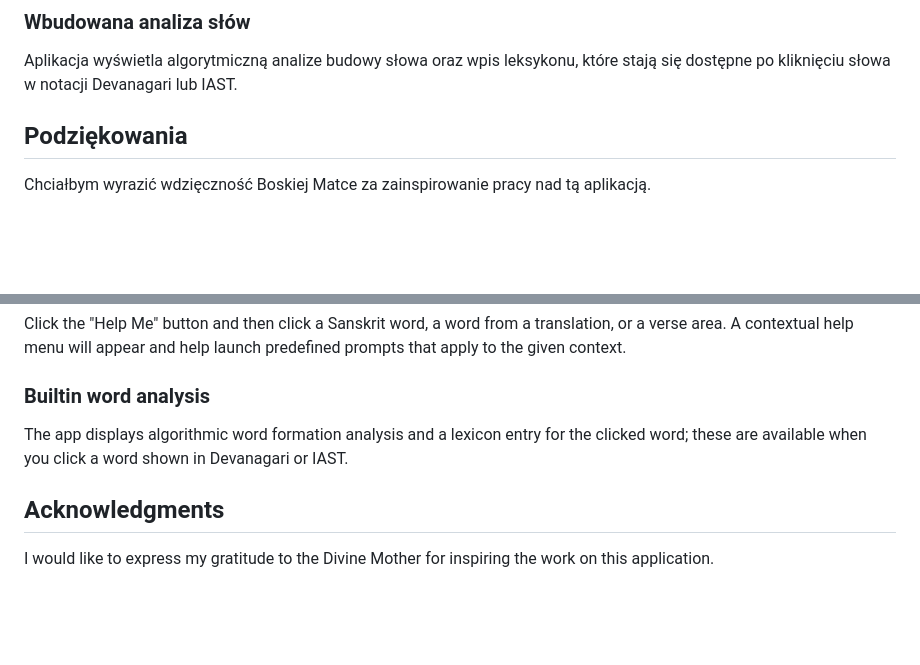
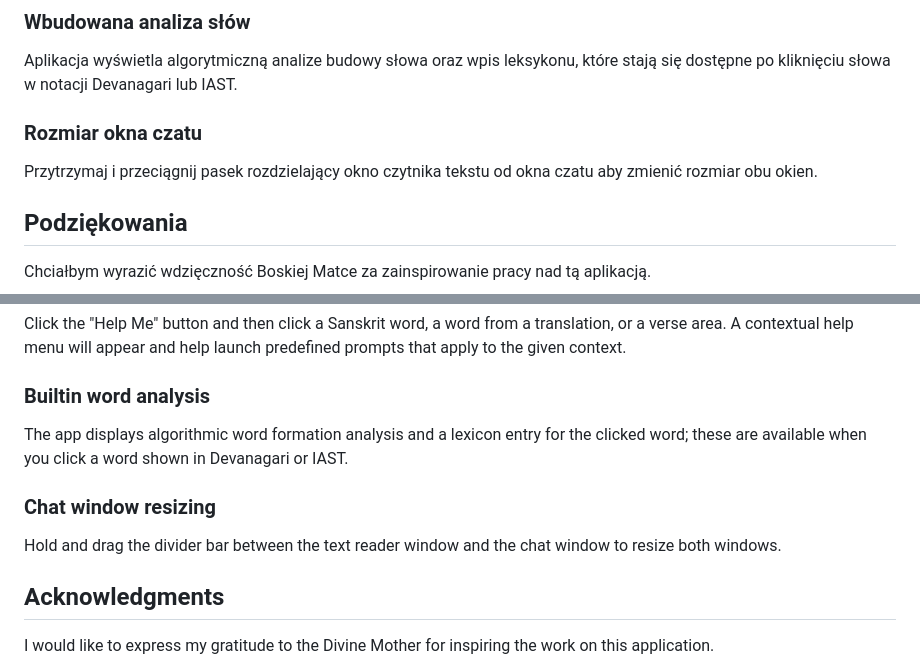
Before and after one commit to jayaapp/JayaApp, a Markdown page: HELP.md, 2 parts joined by grey strips. GitHub-like rendering; blank space fills up the shorter version.

Commit message:
Added chat window resizing help text

```diff
--- a/HELP.md
+++ b/HELP.md
@@ -21,6 +21,10 @@ Kliknij przycisk „Pomóż mi”, a następnie kliknij słowo sanskryckie, sło
 ### Wbudowana analiza słów
 
 Aplikacja wyświetla algorytmiczną analize budowy słowa oraz wpis leksykonu, które stają się dostępne po kliknięciu słowa w notacji Devanagari lub IAST.
+
+### Rozmiar okna czatu
+
+Przytrzymaj i przeciągnij pasek rozdzielający okno czytnika tekstu od okna czatu aby zmienić rozmiar obu okien.
 
 ## Podziękowania
 
@@ -62,6 +66,10 @@ Click the "Help Me" button and then click a Sanskrit word, a word from a transla
 
 The app displays algorithmic word formation analysis and a lexicon entry for the clicked word; these are available when you click a word shown in Devanagari or IAST.
 
+### Chat window resizing
+
+Hold and drag the divider bar between the text reader window and the chat window to resize both windows.
+
 ## Acknowledgments
 
 I would like to express my gratitude to the Divine Mother for inspiring the work on this application.
```
